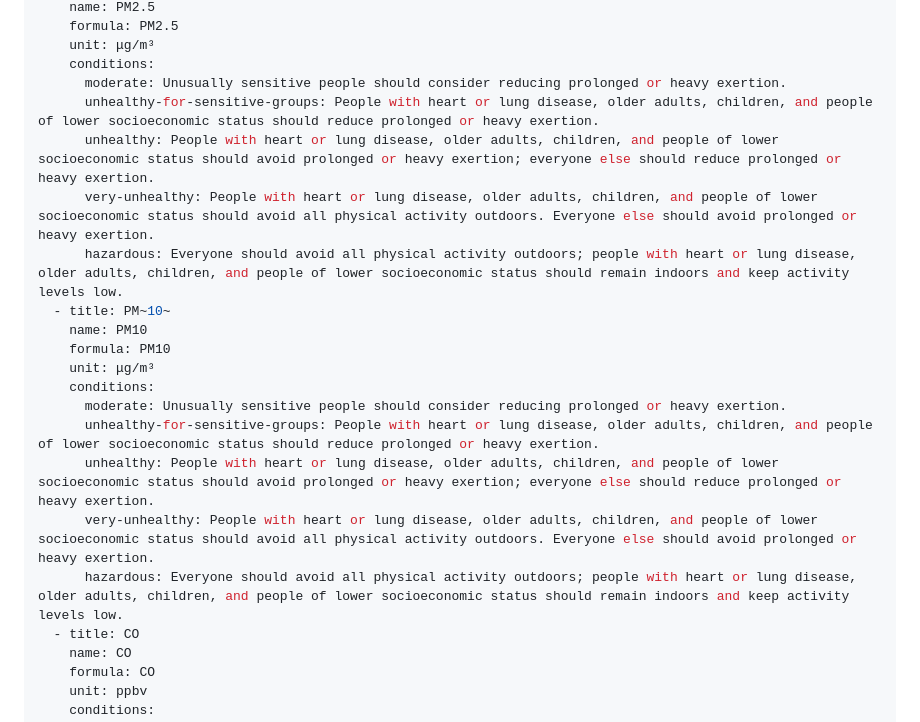
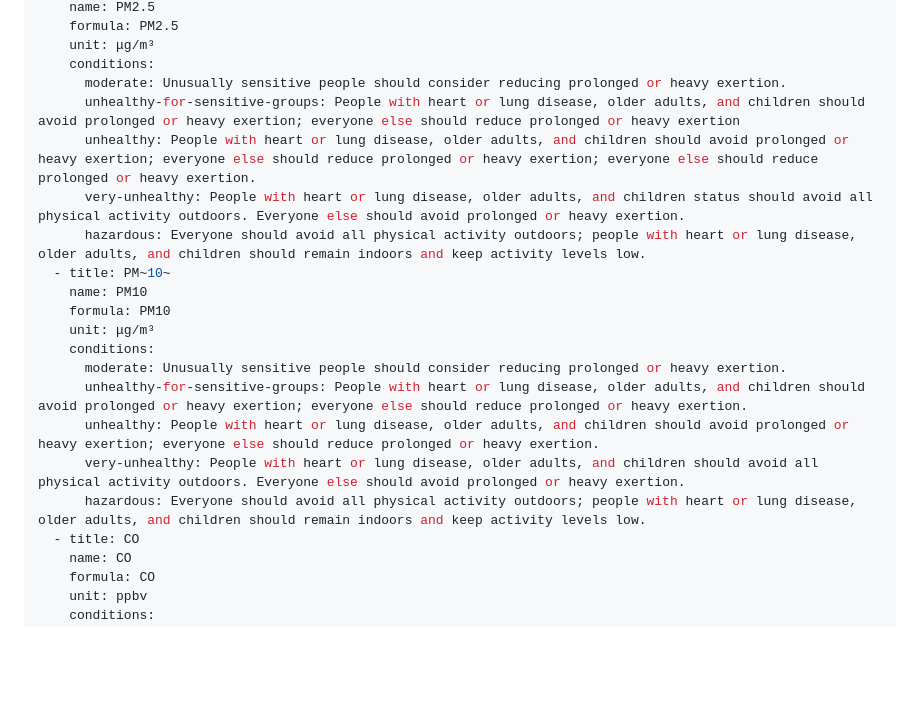
Before and after one commit to caltechlibrary/air-sampling, a Markdown page: pages/index.md, the part around the change. GitHub-like rendering; blank space fills up the shorter version.

```diff
--- a/pages/index.md
+++ b/pages/index.md
@@ -33,20 +33,20 @@ pollutants:
     unit: μg/m³
     conditions:
       moderate: Unusually sensitive people should consider reducing prolonged or heavy exertion.
-      unhealthy-for-sensitive-groups: People with heart or lung disease, older adults, children, and people of lower socioeconomic status should reduce prolonged or heavy exertion.
-      unhealthy: People with heart or lung disease, older adults, children, and people of lower socioeconomic status should avoid prolonged or heavy exertion; everyone else should reduce prolonged or heavy exertion.
-      very-unhealthy: People with heart or lung disease, older adults, children, and people of lower socioeconomic status should avoid all physical activity outdoors. Everyone else should avoid prolonged or heavy exertion.
-      hazardous: Everyone should avoid all physical activity outdoors; people with heart or lung disease, older adults, children, and people of lower socioeconomic status should remain indoors and keep activity levels low.
+      unhealthy-for-sensitive-groups: People with heart or lung disease, older adults, and children should avoid prolonged or heavy exertion; everyone else should reduce prolonged or heavy exertion
+      unhealthy: People with heart or lung disease, older adults, and children should avoid prolonged or heavy exertion; everyone else should reduce prolonged or heavy exertion; everyone else should reduce prolonged or heavy exertion.
+      very-unhealthy: People with heart or lung disease, older adults, and children status should avoid all physical activity outdoors. Everyone else should avoid prolonged or heavy exertion.
+      hazardous: Everyone should avoid all physical activity outdoors; people with heart or lung disease, older adults, and children should remain indoors and keep activity levels low.
   - title: PM~10~
     name: PM10
     formula: PM10
     unit: μg/m³
     conditions:
       moderate: Unusually sensitive people should consider reducing prolonged or heavy exertion.
-      unhealthy-for-sensitive-groups: People with heart or lung disease, older adults, children, and people of lower socioeconomic status should reduce prolonged or heavy exertion.
-      unhealthy: People with heart or lung disease, older adults, children, and people of lower socioeconomic status should avoid prolonged or heavy exertion; everyone else should reduce prolonged or heavy exertion.
-      very-unhealthy: People with heart or lung disease, older adults, children, and people of lower socioeconomic status should avoid all physical activity outdoors. Everyone else should avoid prolonged or heavy exertion.
-      hazardous: Everyone should avoid all physical activity outdoors; people with heart or lung disease, older adults, children, and people of lower socioeconomic status should remain indoors and keep activity levels low.
+      unhealthy-for-sensitive-groups: People with heart or lung disease, older adults, and children should avoid prolonged or heavy exertion; everyone else should reduce prolonged or heavy exertion.
+      unhealthy: People with heart or lung disease, older adults, and children should avoid prolonged or heavy exertion; everyone else should reduce prolonged or heavy exertion.
+      very-unhealthy: People with heart or lung disease, older adults, and children should avoid all physical activity outdoors. Everyone else should avoid prolonged or heavy exertion.
+      hazardous: Everyone should avoid all physical activity outdoors; people with heart or lung disease, older adults, and children should remain indoors and keep activity levels low.
   - title: CO
     name: CO
     formula: CO
```
